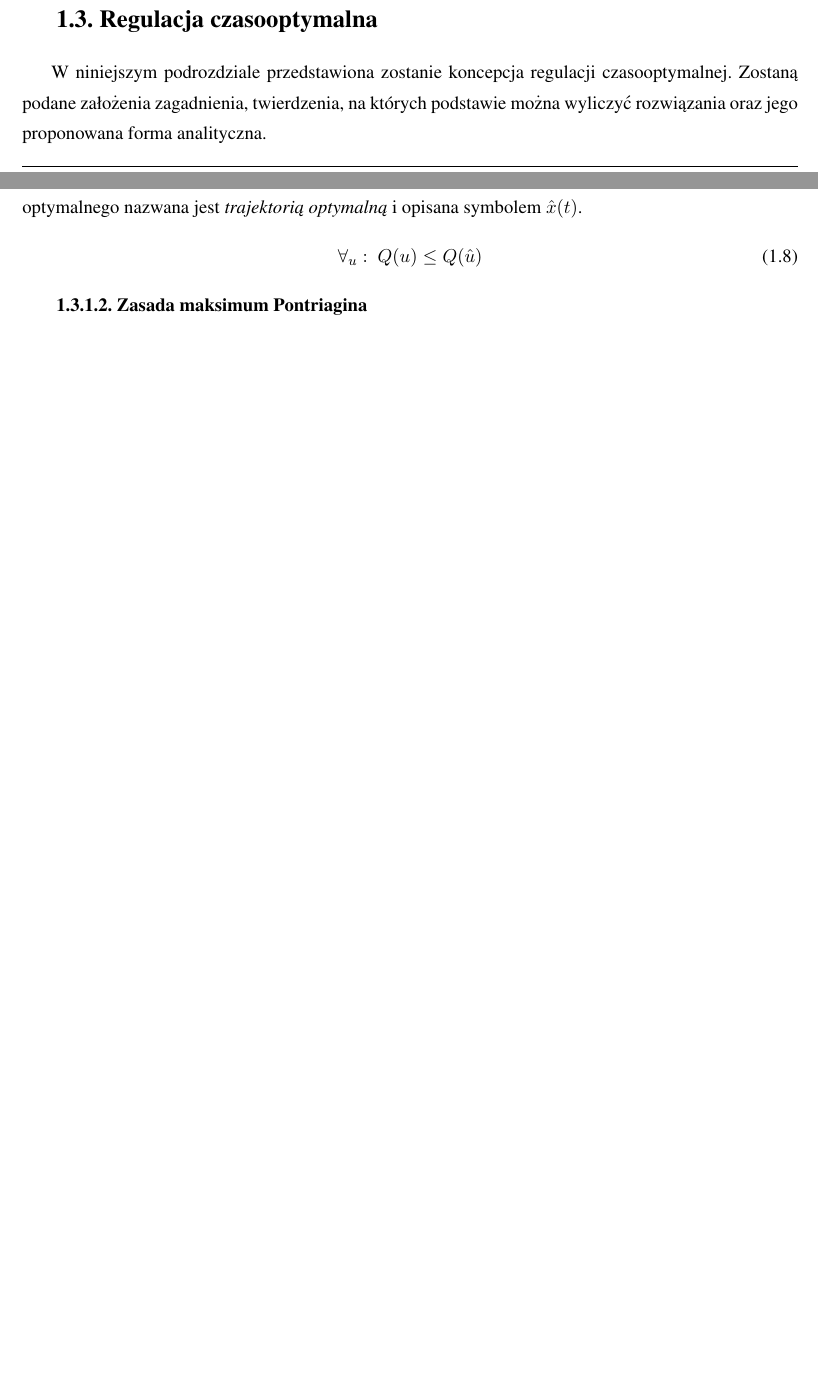
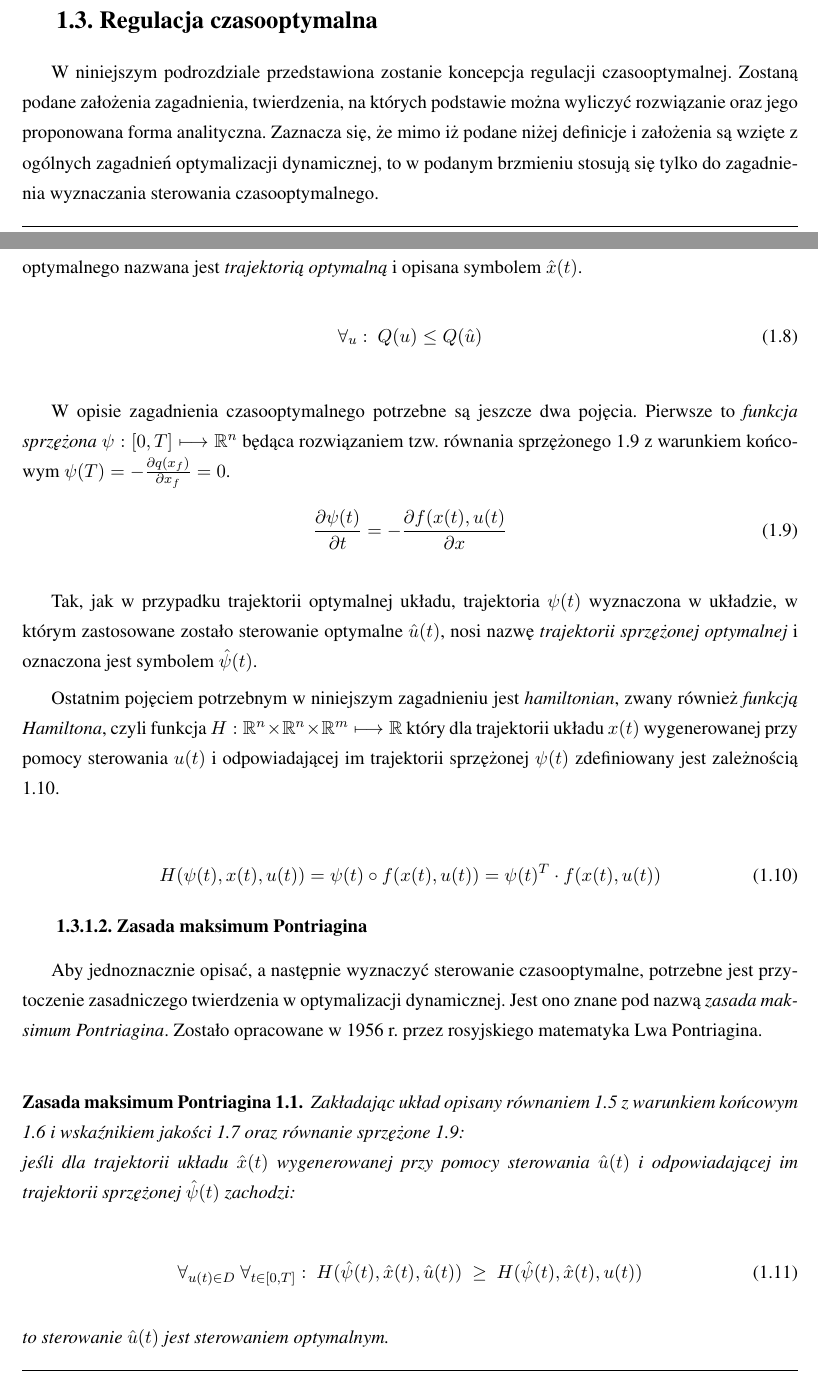
Before and after one commit to LJBD/msc-latex-thesis, a LaTeX thesis (praca.tex, which reads 1-3-toc.tex): two parts of pages 11 and 13 of 22 before the commit and two parts of pages 11 and 13 of 24 after it, joined at a grey line, cut so that both start at the same text, the shorter picture padded with empty space. Compiled offline with pdfLaTeX.

Commit message:
Added maxium principle and some other things.

```diff
--- a/1-3-toc.tex
+++ b/1-3-toc.tex
@@ -1,13 +1,13 @@
 \section{Regulacja czasooptymalna}
 \label{sec:toc}
 
-W niniejszym podrozdziale przedstawiona zostanie koncepcja regulacji czasooptymalnej. Zostaną podane założenia zagadnienia, twierdzenia, na których podstawie można wyliczyć rozwiązania oraz jego proponowana forma analityczna.
+W niniejszym podrozdziale przedstawiona zostanie koncepcja regulacji czasooptymalnej. Zostaną podane założenia zagadnienia, twierdzenia, na których podstawie można wyliczyć rozwiązanie oraz jego proponowana forma analityczna. Zaznacza się, że mimo iż podane niżej definicje i założenia są wzięte z ogólnych zagadnień optymalizacji dynamicznej, to w podanym brzmieniu stosują się tylko do zagadnienia wyznaczania sterowania czasooptymalnego.
 
 %-------------------------------------------------
 \subsection{Ogólna definicja zagadnienia}
 \label{sub:toc-def}
 
-
+%-------------------
 \subsubsection{Założenia wstępne}
 \label{sub:toc-def-intro}
 Przyjmijmy system dany stacjonarnym, zwyczajnym równaniem różniczkowym (pokazanym jako równanie \ref{eq:general_system}), w którym:
@@ -58,9 +58,35 @@ Na tej podstawie można określić \emph{sterowanie optymalne} $\hat{u}(t)$, kt
     \forall_{u}:~ Q(u) \leq Q(\hat{u})
 \end{equation}
 
+W opisie zagadnienia czasooptymalnego potrzebne są jeszcze dwa pojęcia.
+Pierwsze to \emph{funkcja sprzężona} $\psi: [0, T] \longmapsto \mathbb{R}^{n}$ będąca rozwiązaniem tzw. równania sprzężonego \ref{eq:costate-def} z warunkiem końcowym
+$\psi(T) = - \frac{\partial q(x_{f})}{\partial x_{f}} = 0$.
+\begin{equation}\label{eq:costate-def}
+\frac{\partial \psi(t)}{\partial t} = - \frac{\partial f(x(t), u(t)}{\partial x}
+\end{equation}
+
+Tak, jak w przypadku trajektorii optymalnej układu, trajektoria $\psi(t)$ wyznaczona w układzie, w którym zastosowane zostało sterowanie optymalne $\hat{u}(t)$, nosi nazwę \emph{trajektorii sprzężonej optymalnej} i oznaczona jest symbolem $\hat{\psi}(t)$.
+
+Ostatnim pojęciem potrzebnym w niniejszym zagadnieniu jest \emph{hamiltonian}, zwany również \emph{funkcją Hamiltona}, czyli funkcja $H: \mathbb{R}^{n} \times \mathbb{R}^{n} \times \mathbb{R}^{m} \longmapsto \mathbb{R}$ który dla trajektorii układu $x(t)$ wygenerowanej przy pomocy sterowania $u(t)$ i odpowiadającej im trajektorii sprzężonej $\psi(t)$ zdefiniowany jest zależnością \ref{eq:hamiltonian-def}.
+
+\begin{equation}\label{eq:hamiltonian-def}
+H(\psi(t), x(t), u(t)) = \psi(t) \circ f(x(t), u(t)) = \psi(t)^{T} \cdot f(x(t), u(t))
+\end{equation}
+
+%-------------------
 \subsubsection{Zasada maksimum Pontriagina}
 \label{sub:toc-def-pontriagin}
 
+Aby jednoznacznie opisać, a następnie wyznaczyć sterowanie czasooptymalne, potrzebne jest przytoczenie zasadniczego twierdzenia w optymalizacji dynamicznej. Jest ono znane pod nazwą \emph{zasada maksimum Pontriagina}. Zostało opracowane w 1956 r. przez rosyjskiego matematyka Lwa Pontriagina.
+
+\begin{pontriagin-max}\label{the:pontryagin}
+    Zakładając układ opisany równaniem \ref{eq:general_system} z warunkiem końcowym \ref{eq:final_term} i wskaźnikiem jakości \ref{eq:quality} oraz równanie sprzężone \ref{eq:costate-def}:\\
+    jeśli dla trajektorii układu $\hat{x}(t)$ wygenerowanej przy pomocy sterowania $\hat{u}(t)$ i odpowiadającej im trajektorii sprzężonej $\hat{\psi}(t)$ zachodzi:\\
+    \begin{equation}
+    \forall_{u(t) \in D}~ \forall_{t \in [0, T]}:~ H(\hat{\psi}(t), \hat{x}(t), \hat{u}(t)) ~ \geq ~ H(\hat{\psi}(t), \hat{x}(t), u(t))
+    \end{equation}
+    to sterowanie $\hat{u}(t)$ jest sterowaniem optymalnym.
+\end{pontriagin-max}
 
 %-------------------------------------------------
 \subsection{Wyznaczanie sterowania czasooptymalnego}
```
Also changed, not shown: 1-1-plyny.tex (+4 -1 lines), praca.tex (+2 -0 lines), praca.pdf, 1-3-toc.tex (2 more changed lines).
